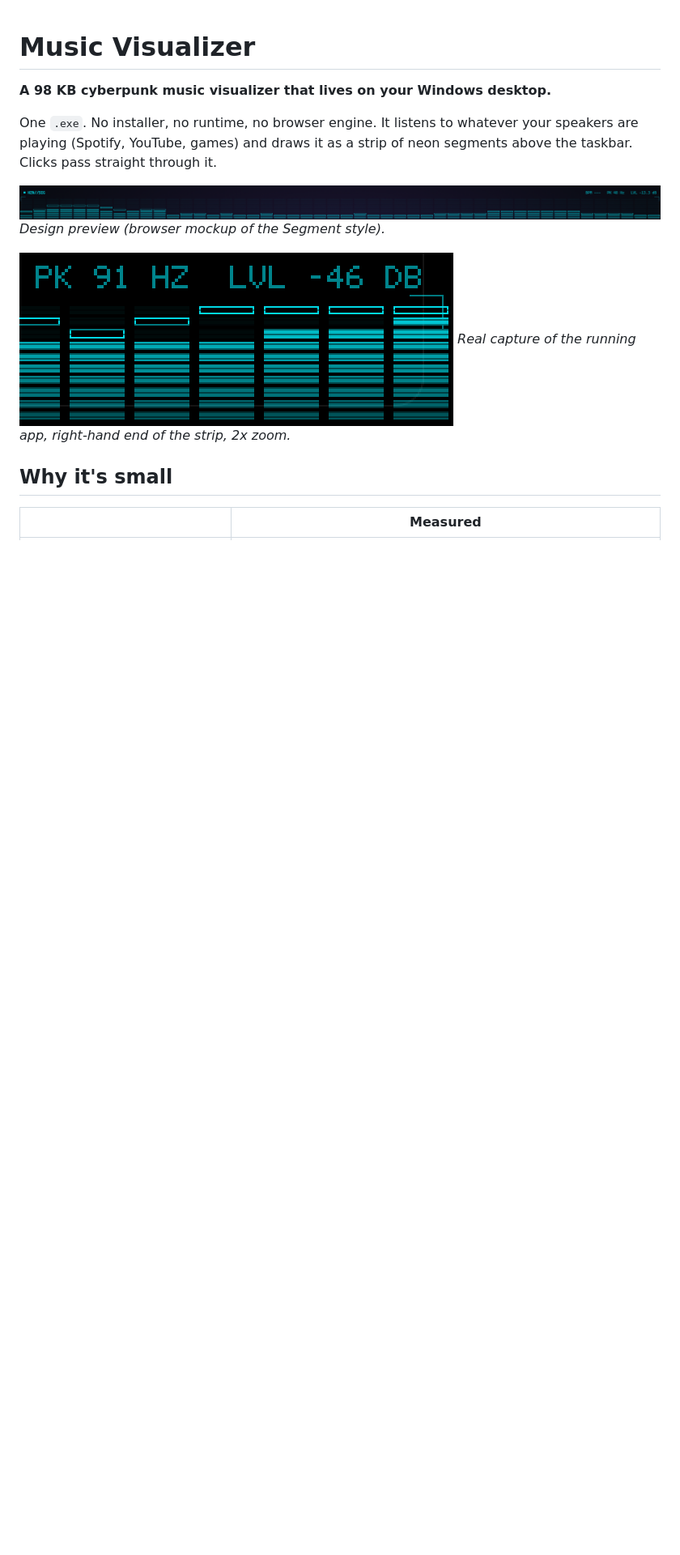
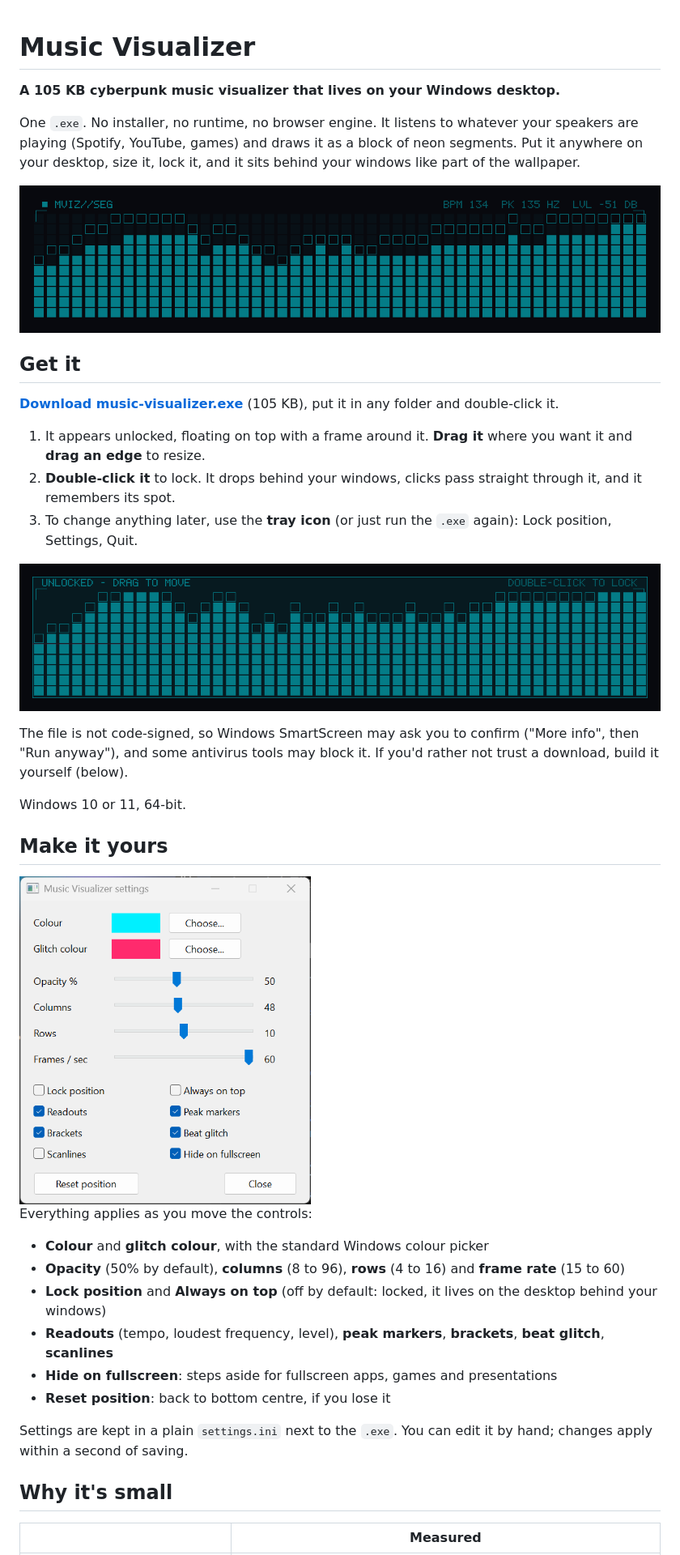
Before and after one commit to rezonnnnn/Music-Visualizer, a Markdown page: README.md, the part around one of its changes. Shown at 81% size. GitHub-like rendering; pictures changed too: docs/capture.png (deleted), docs/preview.png (deleted), docs/settings.png (added); blank space fills up the shorter version.

```diff
--- a/README.md
+++ b/README.md
@@ -1,14 +1,39 @@
 # Music Visualizer
 
-**A 98 KB cyberpunk music visualizer that lives on your Windows desktop.**
+**A 105 KB cyberpunk music visualizer that lives on your Windows desktop.**
 
-One `.exe`. No installer, no runtime, no browser engine. It listens to whatever your speakers are playing (Spotify, YouTube, games) and draws it as a strip of neon segments above the taskbar. Clicks pass straight through it.
+One `.exe`. No installer, no runtime, no browser engine. It listens to whatever your speakers are playing (Spotify, YouTube, games) and draws it as a block of neon segments. Put it anywhere on your desktop, size it, lock it, and it sits behind your windows like part of the wallpaper.
 
-![Design preview](docs/preview.png)
-*Design preview (browser mockup of the Segment style).*
+![The widget, locked](docs/widget.png)
 
-![Real capture](docs/capture.png)
-*Real capture of the running app, right-hand end of the strip, 2x zoom.*
+## Get it
+
+**[Download music-visualizer.exe](https://github.com/rezonnnnn/Music-Visualizer/releases/latest/download/music-visualizer.exe)** (105 KB), put it in any folder and double-click it.
+
+1. It appears unlocked, floating on top with a frame around it. **Drag it** where you want it and **drag an edge** to resize.
+2. **Double-click it** to lock. It drops behind your windows, clicks pass straight through it, and it remembers its spot.
+3. To change anything later, use the **tray icon** (or just run the `.exe` again): Lock position, Settings, Quit.
+
+![Unlocked, ready to place](docs/unlocked.png)
+
+The file is not code-signed, so Windows SmartScreen may ask you to confirm ("More info", then "Run anyway"), and some antivirus tools may block it. If you'd rather not trust a download, build it yourself (below).
+
+Windows 10 or 11, 64-bit.
+
+## Make it yours
+
+<img src="docs/settings.png" width="360" alt="Settings window">
+
+Everything applies as you move the controls:
+
+- **Colour** and **glitch colour**, with the standard Windows colour picker
+- **Opacity** (50% by default), **columns** (8 to 96), **rows** (4 to 16) and **frame rate** (15 to 60)
+- **Lock position** and **Always on top** (off by default: locked, it lives on the desktop behind your windows)
+- **Readouts** (tempo, loudest frequency, level), **peak markers**, **brackets**, **beat glitch**, **scanlines**
+- **Hide on fullscreen**: steps aside for fullscreen apps, games and presentations
+- **Reset position**: back to bottom centre, if you lose it
+
+Settings are kept in a plain `settings.ini` next to the `.exe`. You can edit it by hand; changes apply within a second of saving.
 
 ## Why it's small
 
```
Also changed, not shown: other parts of README.md (+16 -50 lines), 1 other file.
